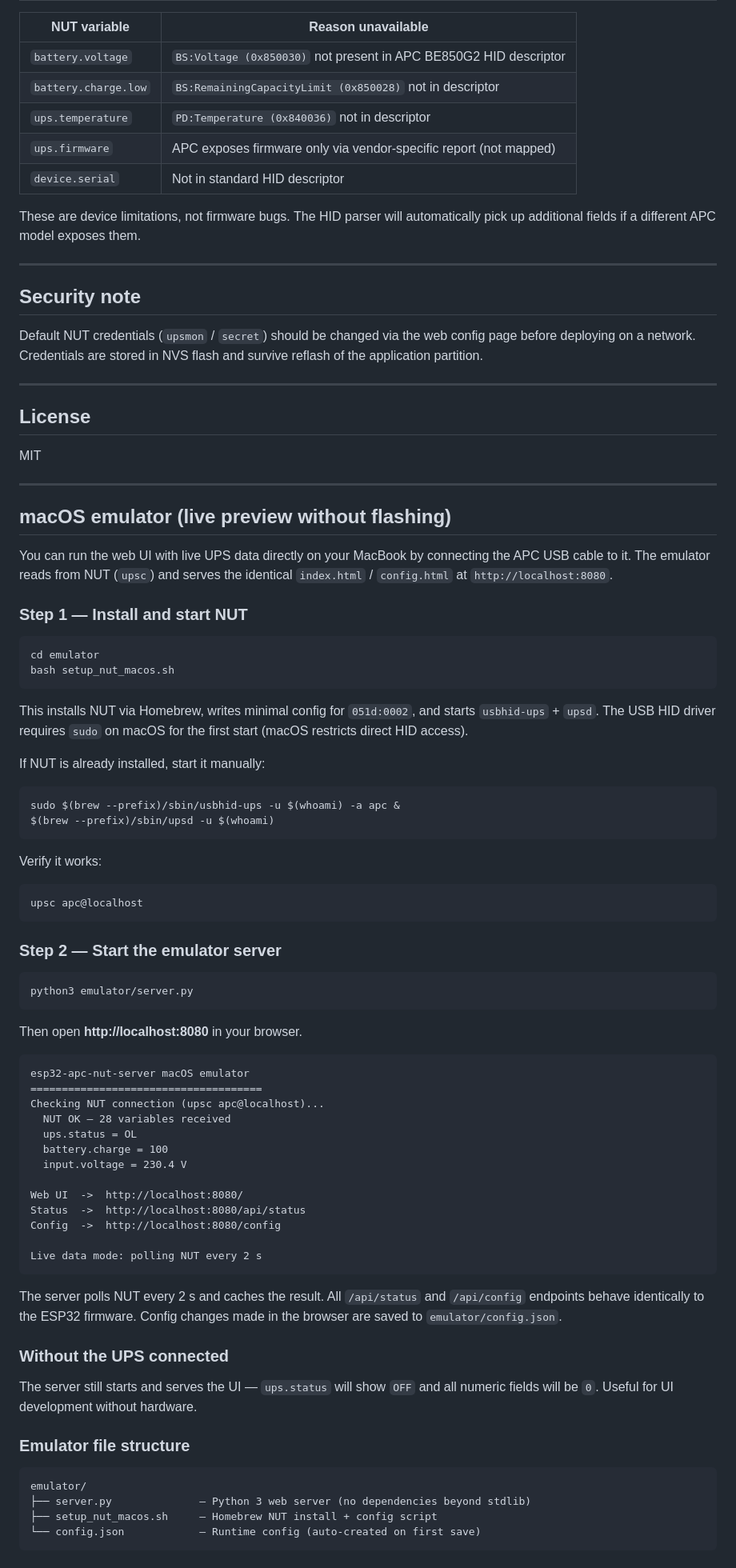
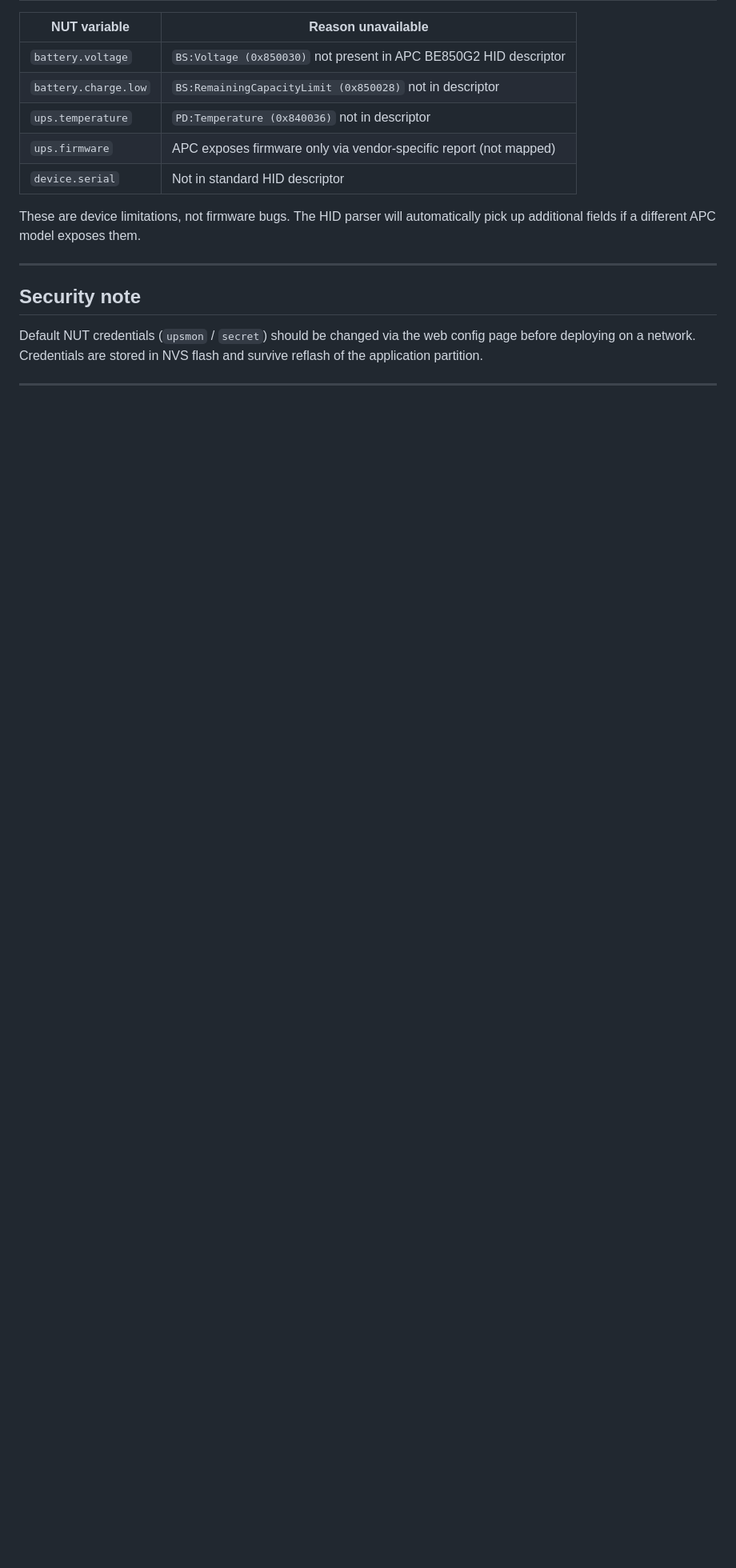
Before and after one commit to renedis/esp32-ups-nut-server, a Markdown page: README.md, the part around the change. Shown at 80% size. Drawn GitHub-style; blank space fills up the shorter version.

````diff
--- a/README.md
+++ b/README.md
@@ -211,74 +211,3 @@ These are device limitations, not firmware bugs. The HID parser will automatical
 Default NUT credentials (`upsmon` / `secret`) should be changed via the web config page before deploying on a network. Credentials are stored in NVS flash and survive reflash of the application partition.
 
 ---
-
-## License
-
-MIT
-
----
-
-## macOS emulator (live preview without flashing)
-
-You can run the web UI with live UPS data directly on your MacBook by connecting the APC USB cable to it. The emulator reads from NUT (`upsc`) and serves the identical `index.html` / `config.html` at `http://localhost:8080`.
-
-### Step 1 — Install and start NUT
-
-```bash
-cd emulator
-bash setup_nut_macos.sh
-```
-
-This installs NUT via Homebrew, writes minimal config for `051d:0002`, and starts `usbhid-ups` + `upsd`. The USB HID driver requires `sudo` on macOS for the first start (macOS restricts direct HID access).
-
-If NUT is already installed, start it manually:
-
-```bash
-sudo $(brew --prefix)/sbin/usbhid-ups -u $(whoami) -a apc &
-$(brew --prefix)/sbin/upsd -u $(whoami)
-```
-
-Verify it works:
-
-```bash
-upsc apc@localhost
-```
-
-### Step 2 — Start the emulator server
-
-```bash
-python3 emulator/server.py
-```
-
-Then open **http://localhost:8080** in your browser.
-
-```
-esp32-apc-nut-server macOS emulator
-=====================================
-Checking NUT connection (upsc apc@localhost)...
-  NUT OK — 28 variables received
-  ups.status = OL
-  battery.charge = 100
-  input.voltage = 230.4 V
-
-Web UI  ->  http://localhost:8080/
-Status  ->  http://localhost:8080/api/status
-Config  ->  http://localhost:8080/config
-
-Live data mode: polling NUT every 2 s
-```
-
-The server polls NUT every 2 s and caches the result. All `/api/status` and `/api/config` endpoints behave identically to the ESP32 firmware. Config changes made in the browser are saved to `emulator/config.json`.
-
-### Without the UPS connected
-
-The server still starts and serves the UI — `ups.status` will show `OFF` and all numeric fields will be `0`. Useful for UI development without hardware.
-
-### Emulator file structure
-
-```
-emulator/
-├── server.py              — Python 3 web server (no dependencies beyond stdlib)
-├── setup_nut_macos.sh     — Homebrew NUT install + config script
-└── config.json            — Runtime config (auto-created on first save)
-```
````
